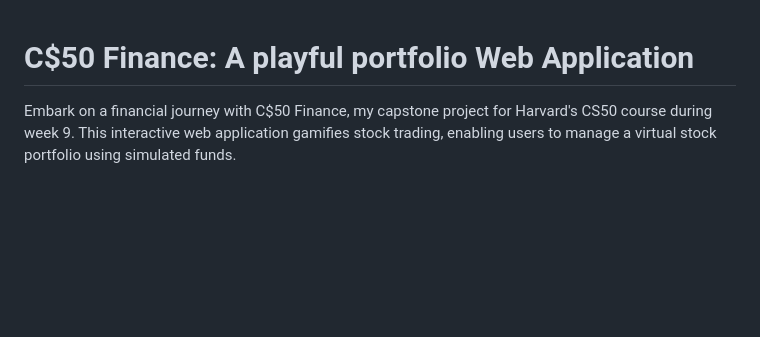
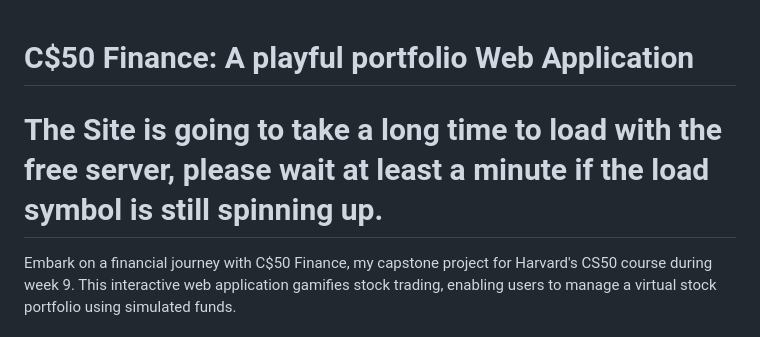
Before and after one commit to jduffey1990/cs50-finance, a Markdown page: README.md, the part around the change. GitHub-like rendering; blank space fills up the shorter version.

```diff
--- a/README.md
+++ b/README.md
@@ -1,4 +1,6 @@
 # C$50 Finance: A playful portfolio Web Application
+
+# The Site is going to take a long time to load with the free server, please wait at least a minute if the load symbol is still spinning up.
 
 Embark on a financial journey with C$50 Finance, my capstone project for Harvard's CS50 course during week 9. This interactive web application gamifies stock trading, enabling users to manage a virtual stock portfolio using simulated funds.
 
```
